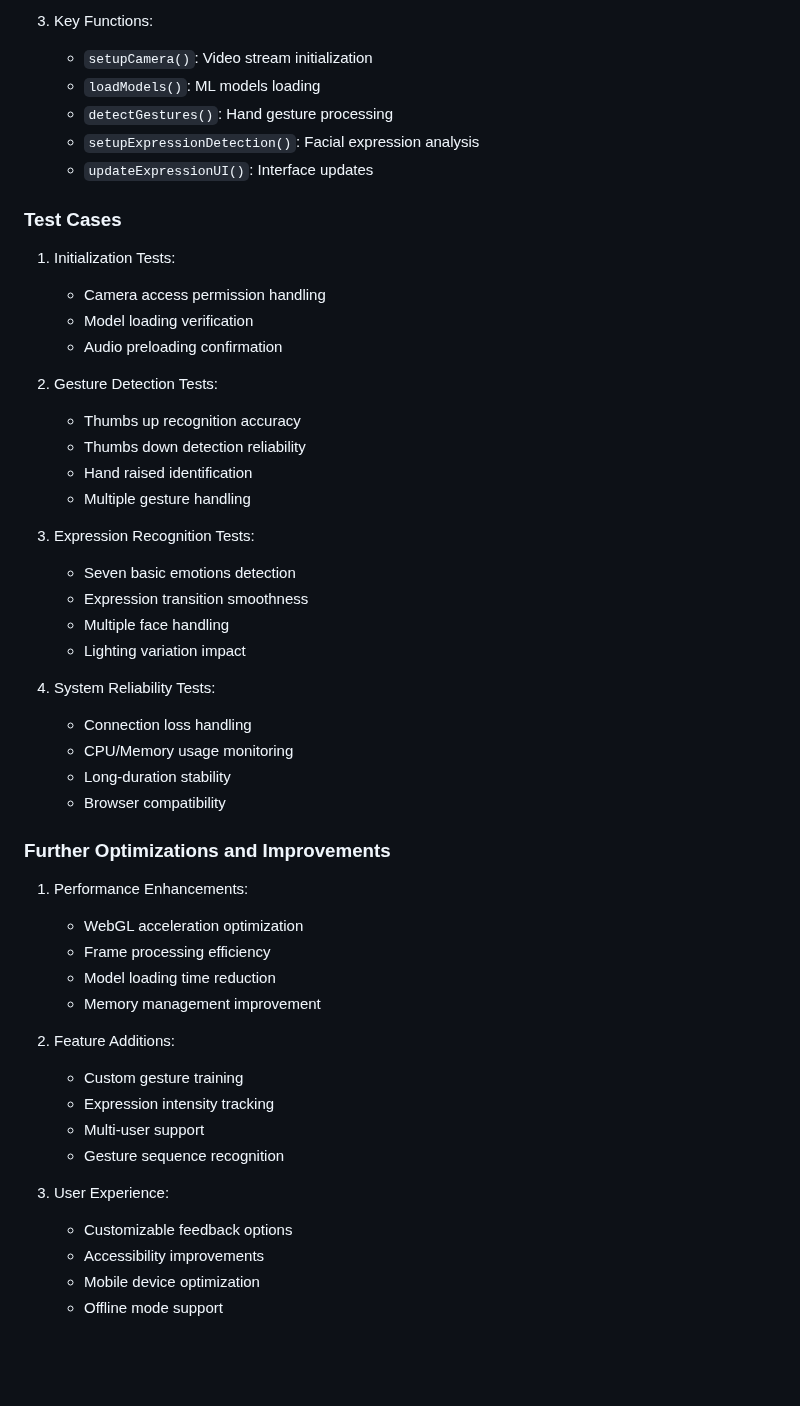
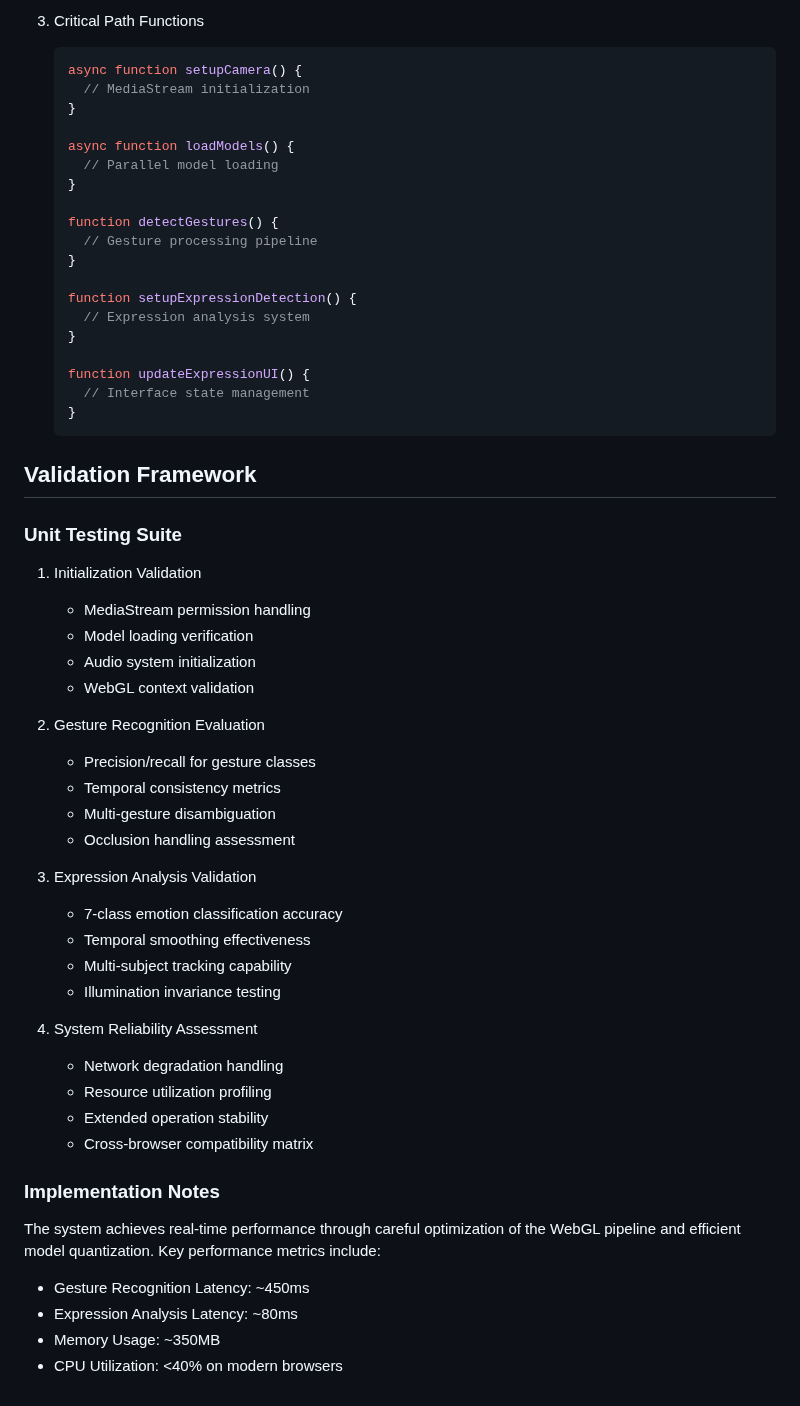
Before and after one commit to subharya83/cvml-exercise, a Markdown page: ex05/README.md, the part around one of its changes. Drawn GitHub-style; blank space fills up the shorter version.

````diff
--- a/ex05/README.md
+++ b/ex05/README.md
@@ -73,52 +74,61 @@ The project addresses the need for natural, non-verbal human-computer interactio
 
-3. Key Functions:
-   - `setupCamera()`: Video stream initialization
-   - `loadModels()`: ML models loading
-   - `detectGestures()`: Hand gesture processing
-   - `setupExpressionDetection()`: Facial expression analysis
-   - `updateExpressionUI()`: Interface updates
+3. Critical Path Functions
+   ```javascript
+   async function setupCamera() {
+     // MediaStream initialization
+   }
 
-### Test Cases
+   async function loadModels() {
+     // Parallel model loading
+   }
 
-1. Initialization Tests:
-   - Camera access permission handling
+   function detectGestures() {
+     // Gesture processing pipeline
+   }
+
+   function setupExpressionDetection() {
+     // Expression analysis system
+   }
+
+   function updateExpressionUI() {
+     // Interface state management
+   }
+   ```
+
+## Validation Framework
+
+### Unit Testing Suite
+
+1. Initialization Validation
+   - MediaStream permission handling
    - Model loading verification
-   - Audio preloading confirmation
+   - Audio system initialization
+   - WebGL context validation
 
-2. Gesture Detection Tests:
-   - Thumbs up recognition accuracy
-   - Thumbs down detection reliability
-   - Hand raised identification
-   - Multiple gesture handling
+2. Gesture Recognition Evaluation
+   - Precision/recall for gesture classes
+   - Temporal consistency metrics
+   - Multi-gesture disambiguation
+   - Occlusion handling assessment
 
-3. Expression Recognition Tests:
-   - Seven basic emotions detection
-   - Expression transition smoothness
-   - Multiple face handling
-   - Lighting variation impact
+3. Expression Analysis Validation
+   - 7-class emotion classification accuracy
+   - Temporal smoothing effectiveness
+   - Multi-subject tracking capability
+   - Illumination invariance testing
 
-4. System Reliability Tests:
-   - Connection loss handling
-   - CPU/Memory usage monitoring
-   - Long-duration stability
-   - Browser compatibility
+4. System Reliability Assessment
+   - Network degradation handling
+   - Resource utilization profiling
+   - Extended operation stability
+   - Cross-browser compatibility matrix
 
-### Further Optimizations and Improvements
 
-1. Performance Enhancements:
-   - WebGL acceleration optimization
-   - Frame processing efficiency
-   - Model loading time reduction
-   - Memory management improvement
+### Implementation Notes
 
-2. Feature Additions:
-   - Custom gesture training
-   - Expression intensity tracking
-   - Multi-user support
-   - Gesture sequence recognition
+The system achieves real-time performance through careful optimization of the WebGL pipeline and efficient model quantization. Key performance metrics include:
 
-3. User Experience:
-   - Customizable feedback options
-   - Accessibility improvements
-   - Mobile device optimization
-   - Offline mode support
+- Gesture Recognition Latency: ~450ms
+- Expression Analysis Latency: ~80ms
+- Memory Usage: ~350MB
+- CPU Utilization: <40% on modern browsers
````
Also changed, not shown: other parts of ex05/README.md (+55 -54 lines).
